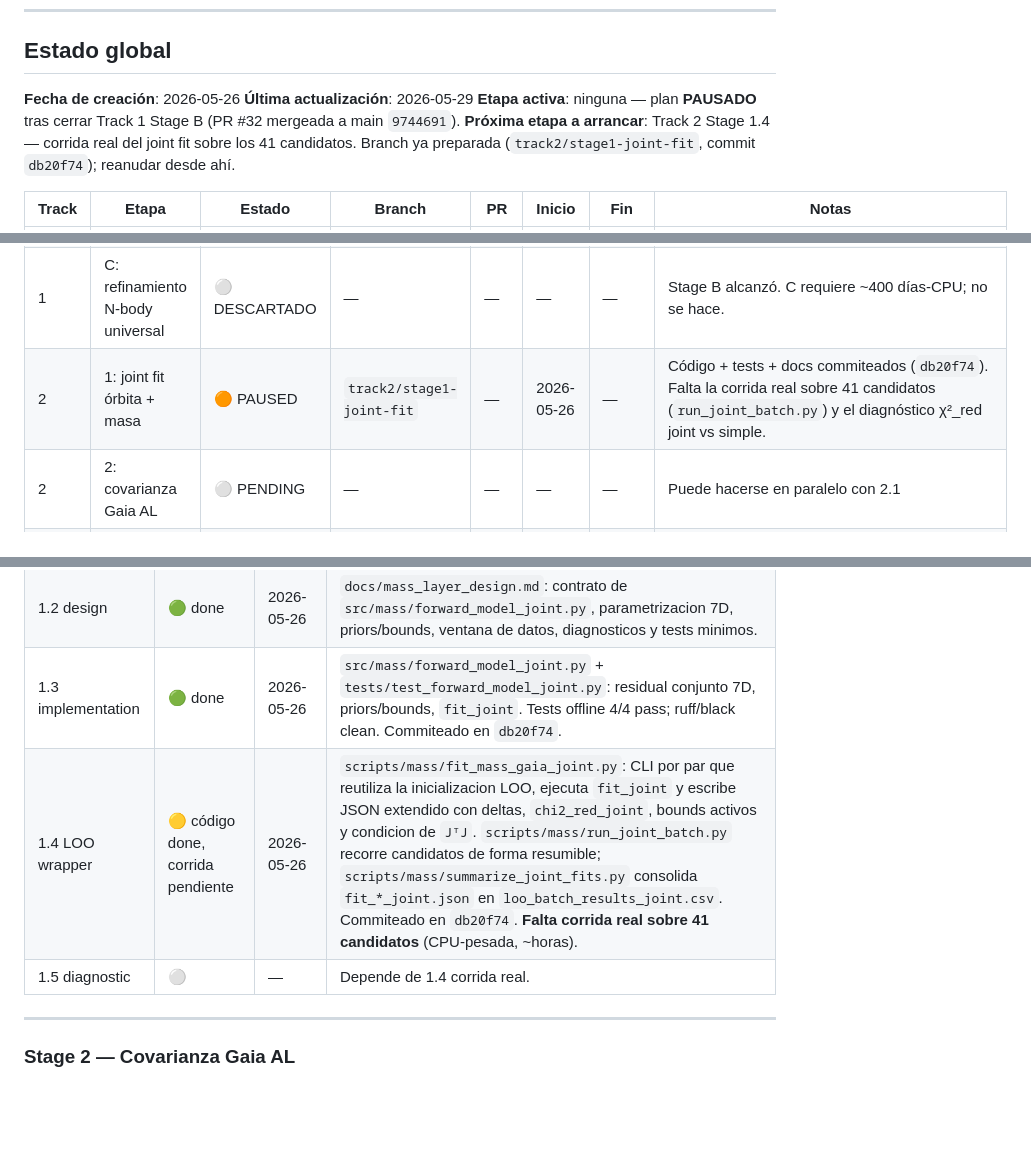
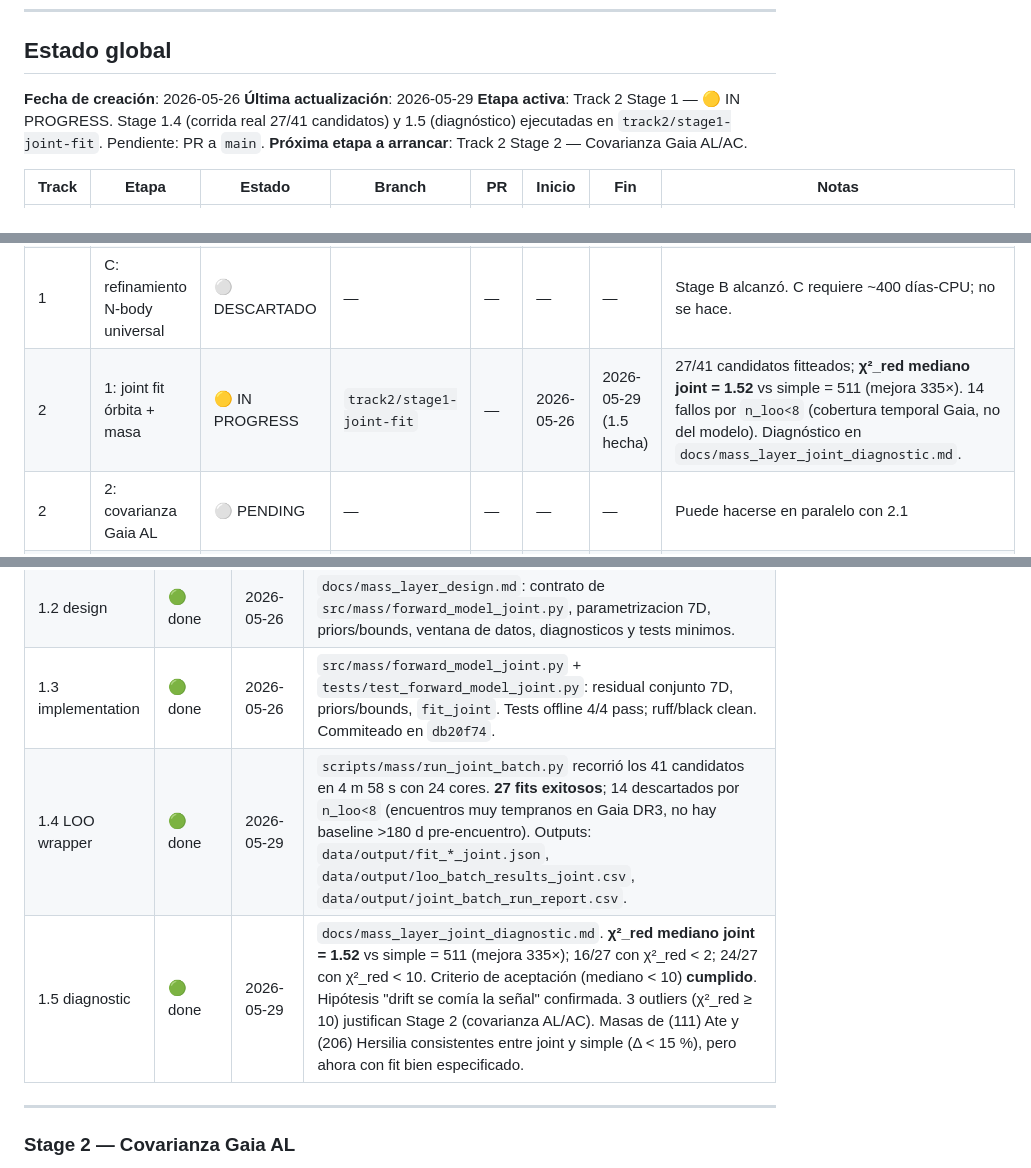
Before and after one commit to danielfrascarelli/asteroid-encounter-catalog, a Markdown page: DEEPWORK_PLAN.md, 3 parts joined by grey strips. Rendered like a GitHub page; blank space fills up the shorter version.

```diff
--- a/DEEPWORK_PLAN.md
+++ b/DEEPWORK_PLAN.md
@@ -49,15 +49,15 @@ Ejemplo: `track1/stageA-kepler-vs-nbody-error`. **Nunca trabajar en `main`**.
 
 **Fecha de creación**: 2026-05-26
 **Última actualización**: 2026-05-29
-**Etapa activa**: ninguna — plan **PAUSADO** tras cerrar Track 1 Stage B (PR #32 mergeada a main `9744691`).
-**Próxima etapa a arrancar**: Track 2 Stage 1.4 — corrida real del joint fit sobre los 41 candidatos. Branch ya preparada (`track2/stage1-joint-fit`, commit `db20f74`); reanudar desde ahí.
+**Etapa activa**: Track 2 Stage 1 — 🟡 IN PROGRESS. Stage 1.4 (corrida real 27/41 candidatos) y 1.5 (diagnóstico) ejecutadas en `track2/stage1-joint-fit`. Pendiente: PR a `main`.
+**Próxima etapa a arrancar**: Track 2 Stage 2 — Covarianza Gaia AL/AC.
 
 | Track | Etapa | Estado | Branch | PR | Inicio | Fin | Notas |
 |-------|-------|--------|--------|----|--------|-----|-------|
 | 1     | A: caracterizar error Kepler vs N-body | 🟢 DONE | (eliminada) | #31 | 2026-05-26 | 2026-05-26 | Mergeado a `main` (`8623633`). p99 \|Δdist\| = 2.5 mAU sobre 964 pares; el error escala con e y 1/q. |
 | 1     | B: refinamiento N-body selectivo | 🟢 DONE | (eliminada) | #32 | 2026-05-26 | 2026-05-29 | Mergeado a `main` (`9744691`). 8,728,509 pares refinados, failed=0, unconv=0; p99 \|Δdist\| = 1.99 mAU; 25,283 false positives. Catálogo híbrido `encounters_catalog_hybrid_stageb.parquet`. |
 | 1     | C: refinamiento N-body universal | ⚪ DESCARTADO | — | — | — | — | Stage B alcanzó. C requiere ~400 días-CPU; no se hace. |
-| 2     | 1: joint fit órbita + masa | 🟠 PAUSED | `track2/stage1-joint-fit` | — | 2026-05-26 | — | Código + tests + docs commiteados (`db20f74`). Falta la corrida real sobre 41 candidatos (`run_joint_batch.py`) y el diagnóstico χ²_red joint vs simple. |
+| 2     | 1: joint fit órbita + masa | 🟡 IN PROGRESS | `track2/stage1-joint-fit` | — | 2026-05-26 | 2026-05-29 (1.5 hecha) | 27/41 candidatos fitteados; **χ²_red mediano joint = 1.52** vs simple = 511 (mejora 335×). 14 fallos por `n_loo<8` (cobertura temporal Gaia, no del modelo). Diagnóstico en `docs/mass_layer_joint_diagnostic.md`. |
 | 2     | 2: covarianza Gaia AL | ⚪ PENDING | — | — | — | — | Puede hacerse en paralelo con 2.1 |
 | 2     | 3: specificity test riguroso | ⚪ PENDING | — | — | — | — | Depende de 2.1 |
 | 2     | 4: validación contra masas conocidas | ⚪ PENDING | — | — | — | — | Gate antes de publicar |
@@ -504,8 +504,8 @@ docker compose run --rm test pytest tests/test_forward_model_joint.py -v
 | 1.1 audit | 🟢 done | 2026-05-26 | `docs/mass_layer_audit.md`: inventario del flujo LOO actual, parametros, likelihood AL, debilidades y punto de insercion para `src/mass/forward_model_joint.py`. |
 | 1.2 design | 🟢 done | 2026-05-26 | `docs/mass_layer_design.md`: contrato de `src/mass/forward_model_joint.py`, parametrizacion 7D, priors/bounds, ventana de datos, diagnosticos y tests minimos. |
 | 1.3 implementation | 🟢 done | 2026-05-26 | `src/mass/forward_model_joint.py` + `tests/test_forward_model_joint.py`: residual conjunto 7D, priors/bounds, `fit_joint`. Tests offline 4/4 pass; ruff/black clean. Commiteado en `db20f74`. |
-| 1.4 LOO wrapper | 🟡 código done, corrida pendiente | 2026-05-26 | `scripts/mass/fit_mass_gaia_joint.py`: CLI por par que reutiliza la inicializacion LOO, ejecuta `fit_joint` y escribe JSON extendido con deltas, `chi2_red_joint`, bounds activos y condicion de `JᵀJ`. `scripts/mass/run_joint_batch.py` recorre candidatos de forma resumible; `scripts/mass/summarize_joint_fits.py` consolida `fit_*_joint.json` en `loo_batch_results_joint.csv`. Commiteado en `db20f74`. **Falta corrida real sobre 41 candidatos** (CPU-pesada, ~horas). |
-| 1.5 diagnostic | ⚪ | — | Depende de 1.4 corrida real. |
+| 1.4 LOO wrapper | 🟢 done | 2026-05-29 | `scripts/mass/run_joint_batch.py` recorrió los 41 candidatos en 4 m 58 s con 24 cores. **27 fits exitosos**; 14 descartados por `n_loo<8` (encuentros muy tempranos en Gaia DR3, no hay baseline >180 d pre-encuentro). Outputs: `data/output/fit_*_joint.json`, `data/output/loo_batch_results_joint.csv`, `data/output/joint_batch_run_report.csv`. |
+| 1.5 diagnostic | 🟢 done | 2026-05-29 | `docs/mass_layer_joint_diagnostic.md`. **χ²_red mediano joint = 1.52** vs simple = 511 (mejora 335×); 16/27 con χ²_red < 2; 24/27 con χ²_red < 10. Criterio de aceptación (mediano < 10) **cumplido**. Hipótesis "drift se comía la señal" confirmada. 3 outliers (χ²_red ≥ 10) justifican Stage 2 (covarianza AL/AC). Masas de (111) Ate y (206) Hersilia consistentes entre joint y simple (Δ < 15 %), pero ahora con fit bien especificado. |
 
 ---
 
```
Also changed, not shown: other parts of DEEPWORK_PLAN.md (+1 -0 lines), docs/mass_layer_joint_diagnostic.md (added, +180 -0 lines).
